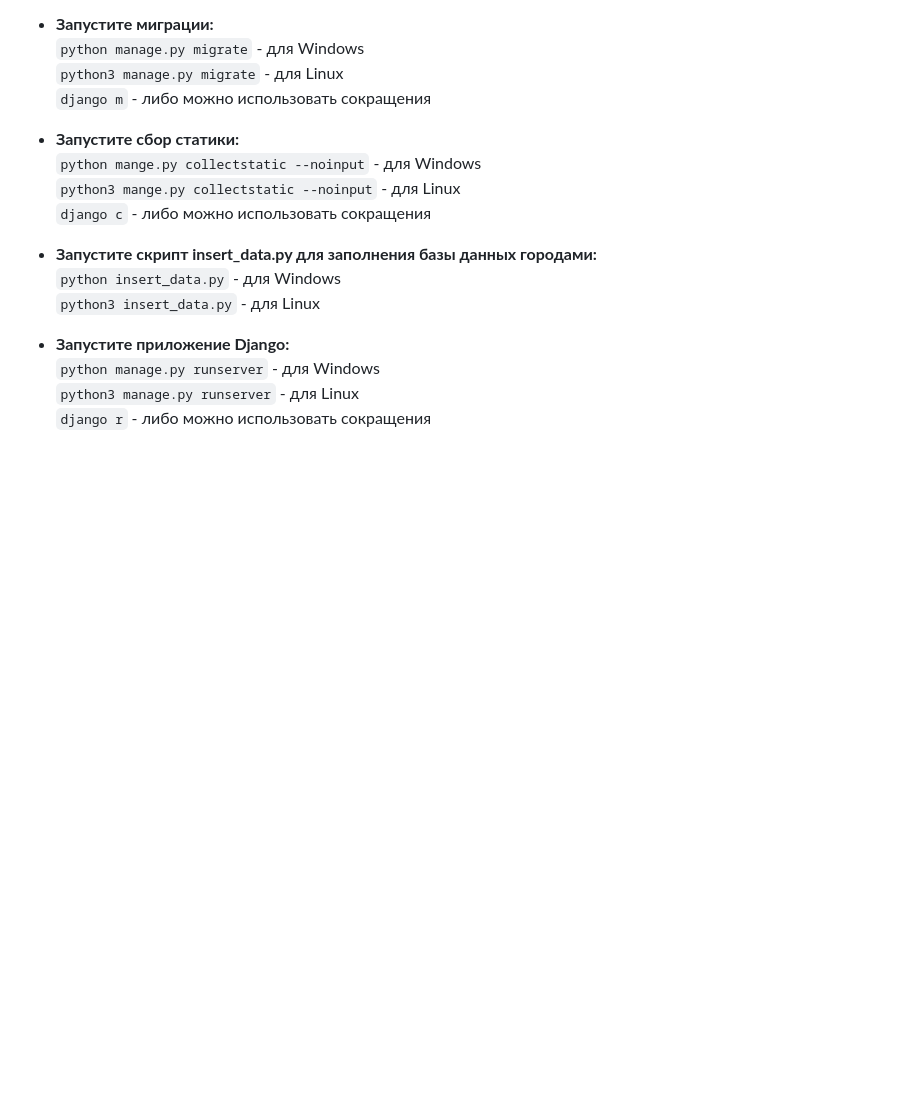
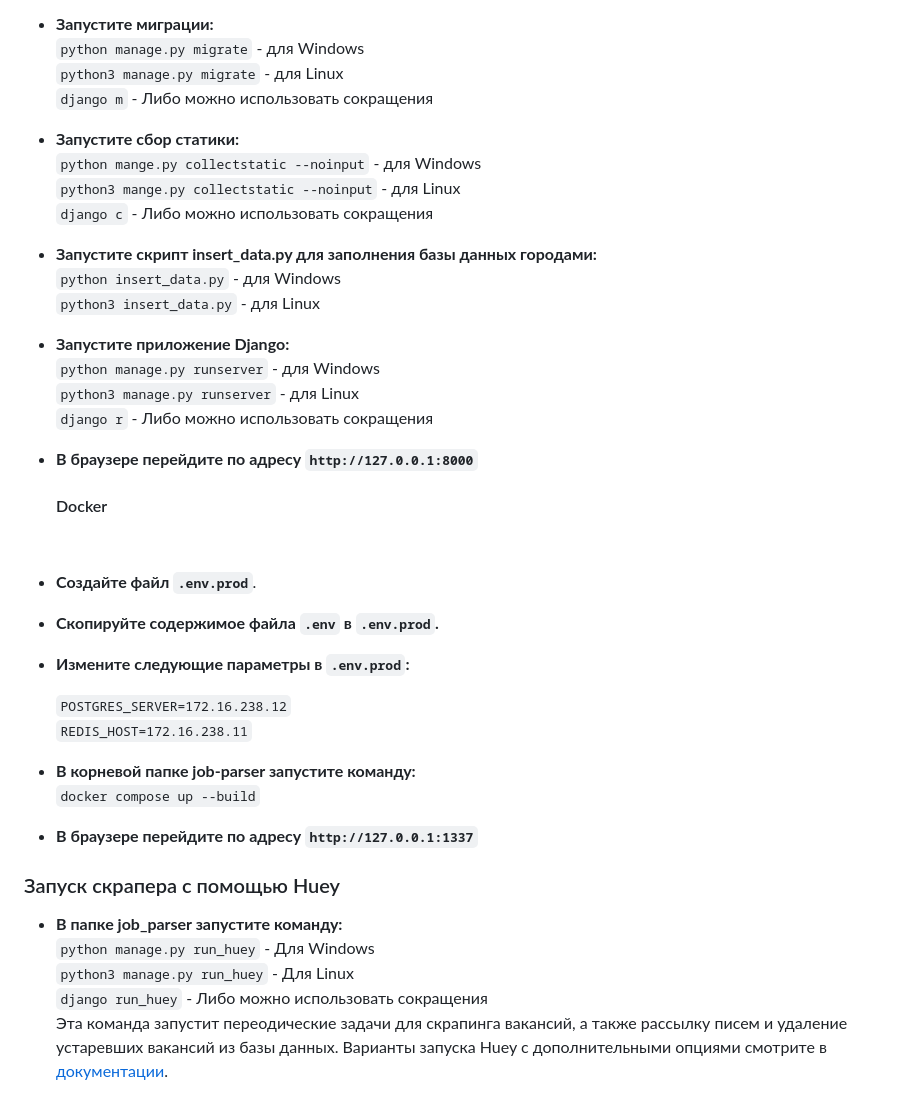
Before and after one commit to NikSan3452/job-parser, a Markdown page: README.md, the part around the change printed below. GitHub-like rendering; blank space fills up the shorter version.

Commit message:
Обновлено

```diff
--- a/README.md
+++ b/README.md
@@ -88,12 +87,12 @@
 -   **Запустите миграции:**<br>
     `python manage.py migrate` - для Windows<br>
     `python3 manage.py migrate` - для Linux<br>
-    `django m` - либо можно использовать сокращения<br>
+    `django m` - Либо можно использовать сокращения<br>
 
 -   **Запустите сбор статики:**<br>
     `python mange.py collectstatic --noinput` - для Windows<br>
     `python3 mange.py collectstatic --noinput` - для Linux<br>
-    `django с` - либо можно использовать сокращения<br>
+    `django с` - Либо можно использовать сокращения<br>
 
 -   **Запустите скрипт insert_data.py для заполнения базы данных городами:**<br>
     `python insert_data.py` - для Windows<br>
@@ -102,4 +101,33 @@
 -   **Запустите приложение Django:**<br>
     `python manage.py runserver` - для Windows<br>
     `python3 manage.py runserver` - для Linux<br>
-    `django r` - либо можно использовать сокращения<br>
+    `django r` - Либо можно использовать сокращения<br>
+-   **В браузере перейдите по адресу `http://127.0.0.1:8000`**
+    <br>
+
+    #### Docker
+
+      <br>
+
+-   **Создайте файл `.env.prod`**.<br>
+
+-   **Скопируйте содержимое файла `.env` в `.env.prod`.**<br>
+
+-   **Измените следующие параметры в `.env.prod`:**<br>
+
+    `POSTGRES_SERVER=172.16.238.12`<br>
+    `REDIS_HOST=172.16.238.11`<br>
+
+-   **В корневой папке job-parser запустите команду:**<br>
+    `docker compose up --build`<br>
+
+-   **В браузере перейдите по адресу `http://127.0.0.1:1337`**<br>
+
+### Запуск скрапера с помощью Huey
+
+-   **В папке job_parser запустите команду:**<br>
+    `python manage.py run_huey` - Для Windows<br>
+    `python3 manage.py run_huey` - Для Linux<br>
+    `django run_huey` - Либо можно использовать сокращения<br>
+    Эта команда запустит переодические задачи для скрапинга вакансий, а также рассылку писем и удаление устаревших вакансий из базы данных.
+    Варианты запуска Huey с дополнительными опциями смотрите в [документации](https://huey.readthedocs.io/en/latest/django.html).
```
Also changed, not shown: other parts of README.md (+0 -1 lines).
